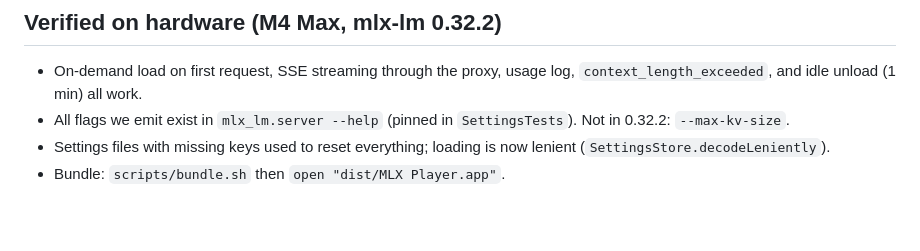
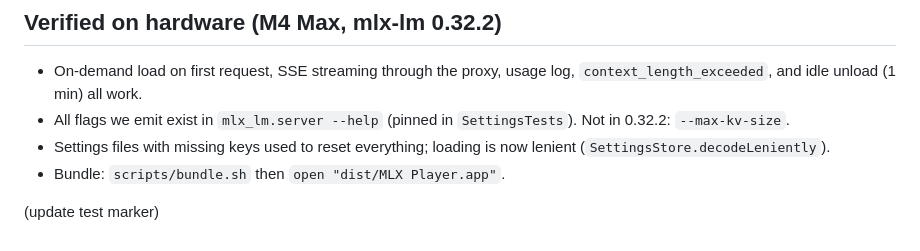
Before and after one commit to kalahroudi/mlxplayer, a Markdown page: HANDOVER.md, the part around the change. GitHub-like rendering.

```diff
--- a/HANDOVER.md
+++ b/HANDOVER.md
@@ -117,3 +117,5 @@ swift run mlxplayer-mcp     # stdio MCP server
 - All flags we emit exist in `mlx_lm.server --help` (pinned in `SettingsTests`). Not in 0.32.2: `--max-kv-size`.
 - Settings files with missing keys used to reset everything; loading is now lenient (`SettingsStore.decodeLeniently`).
 - Bundle: `scripts/bundle.sh` then `open "dist/MLX Player.app"`.
+
+(update test marker)
```
